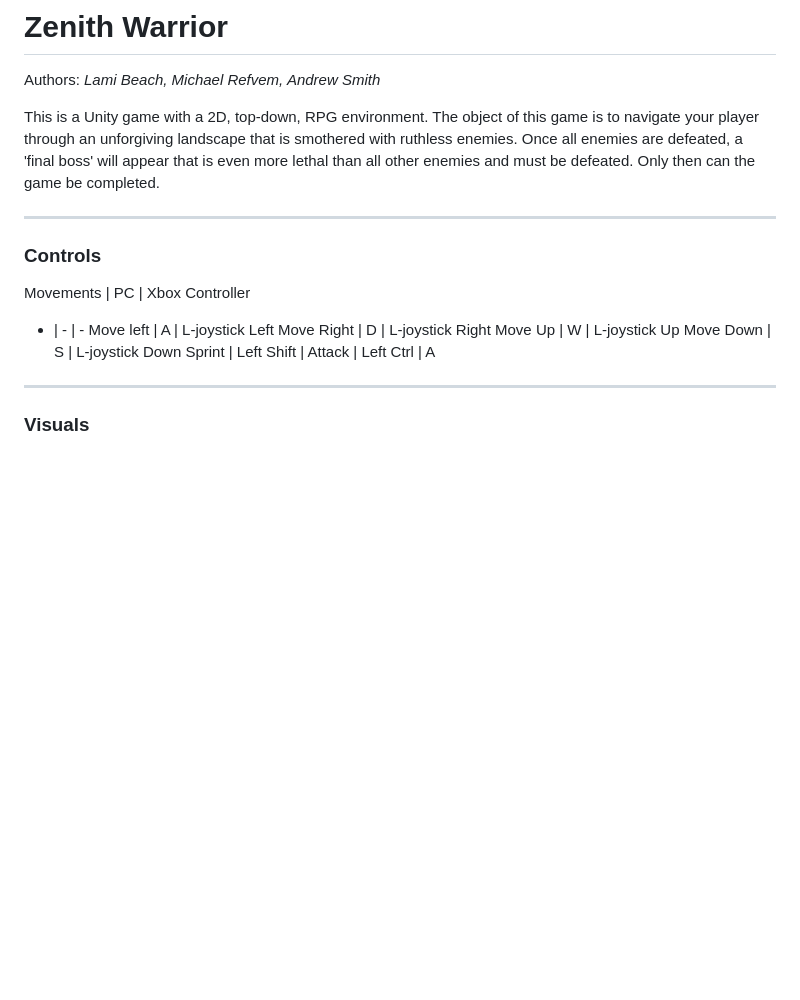
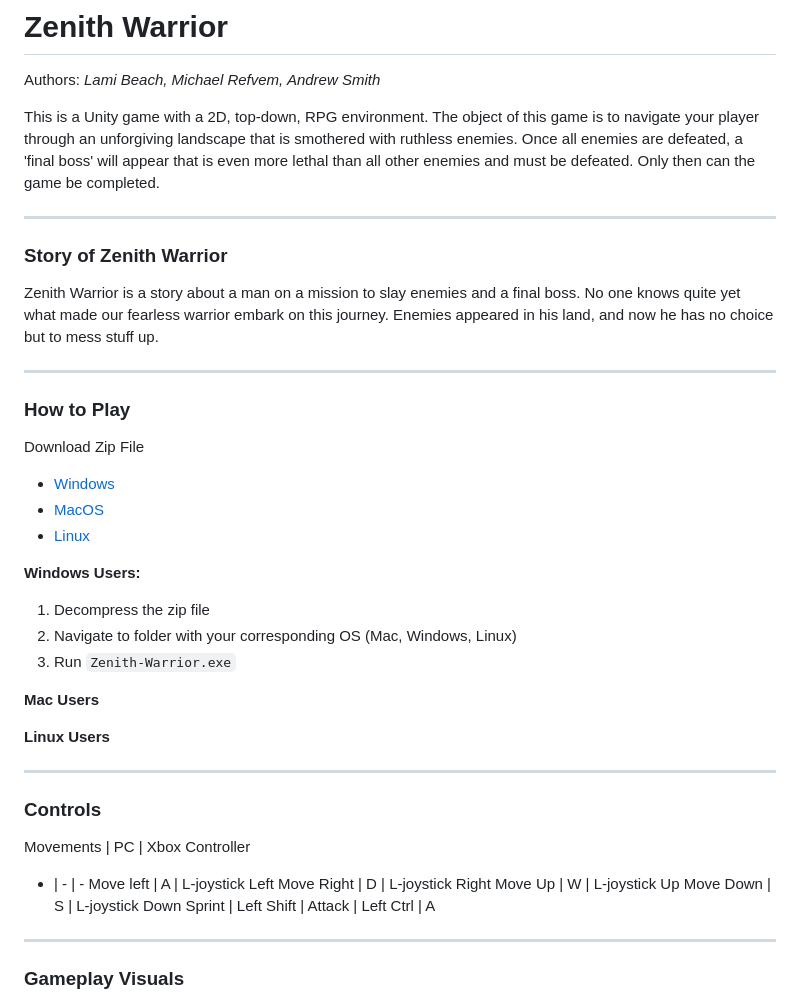
Before and after one commit to 2D-Devs/Zenith-Warrior, a Markdown page: README.md, the part around the change printed below. GitHub-like rendering; blank space fills up the shorter version.

```diff
--- a/README.md
+++ b/README.md
@@ -5,6 +5,31 @@ This is a Unity game with a 2D, top-down, RPG environment.
 The object of this game is to navigate your player through an unforgiving landscape that is smothered with ruthless enemies.
 Once all enemies are defeated, a 'final boss' will appear that is even more lethal than all other enemies and must be defeated.
 Only then can the game be completed.
+
+---
+
+### Story of Zenith Warrior
+Zenith Warrior is a story about a man on a mission to slay enemies and a final boss. No one knows quite yet
+what made our fearless warrior embark on this journey. Enemies appeared in his land, and now he has no choice
+but to mess stuff up.
+
+---
+
+### How to Play
+
+Download Zip File
+- [Windows](https://github.com/2D-Devs/Zenith-Warrior/raw/development/Downloads/Windows.zip)
+- [MacOS](https://github.com/2D-Devs/Zenith-Warrior/raw/development/Downloads/Mac.app.zip)
+- [Linux]()
+
+**Windows Users:**
+1. Decompress the zip file
+2. Navigate to folder with your corresponding OS (Mac, Windows, Linux)
+3. Run `Zenith-Warrior.exe`
+
+**Mac Users**
+
+**Linux Users**
 
 ---
 
@@ -21,5 +46,5 @@ Attack | Left Ctrl | A
 
 ---
 
-### Visuals
+### Gameplay Visuals
 
```
Also changed, not shown: other parts of README.md (+29 -63 lines), Assets/Screenshots/Gameplay-1.jpg (added), Assets/Screenshots/Gameplay-2.jpg (added), Assets/Screenshots/Gameplay-3.jpg (added), Assets/Screenshots/main-menu.jpg (added), 4 other files.
